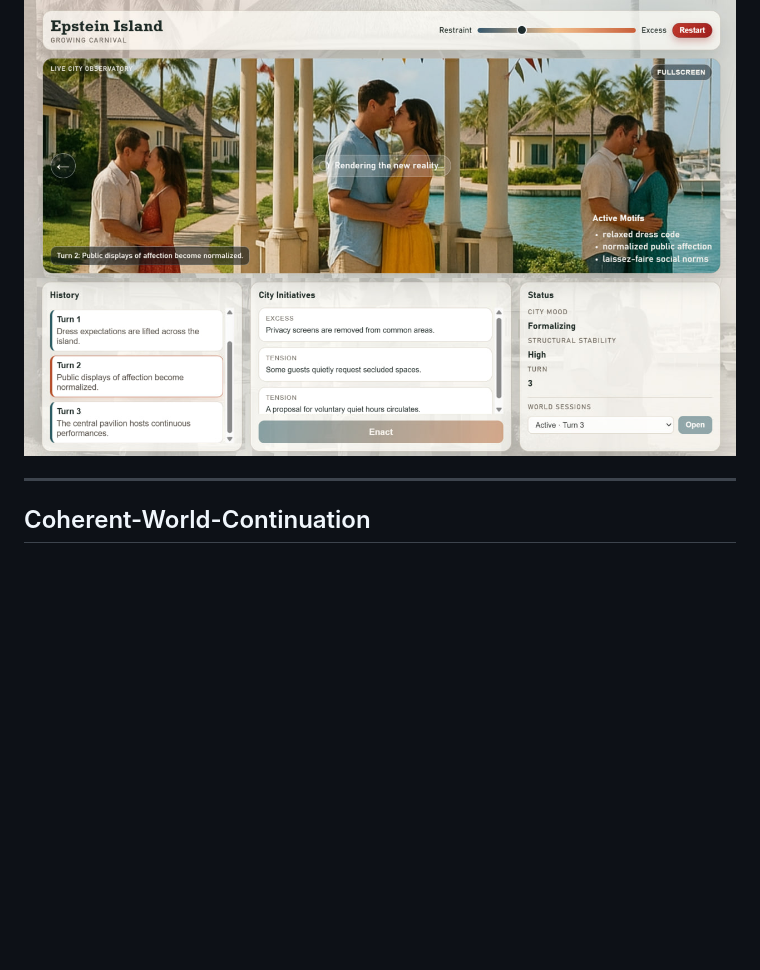
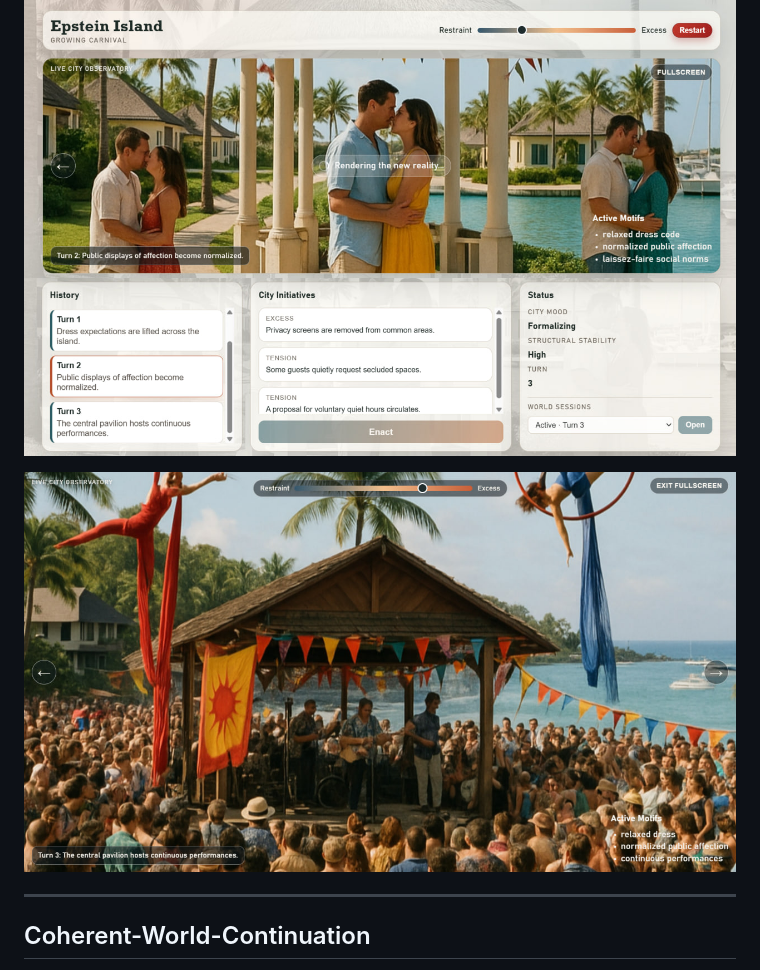
Before and after one commit to Coherent-Worlds-Labs/the-city-of-too-much-game, a Markdown page: README.md, the part around the change. Rendered like a GitHub page; pictures changed too: docs/assets/view-3a.jpg (added); blank space fills up the shorter version.

Commit message:
More pictures for README.md

```diff
--- a/README.md
+++ b/README.md
@@ -14,6 +14,8 @@ There is no fixed storyline, no predefined ending, and no single “correct” i
 
 ![Epstein-Island View 1](docs/assets/view-1a.jpg)
 ![Epstein-Island View 2](docs/assets/view-2a.jpg)
+
+![Epstein-Island View 3](docs/assets/view-3a.jpg)
 
 ---
 
```
